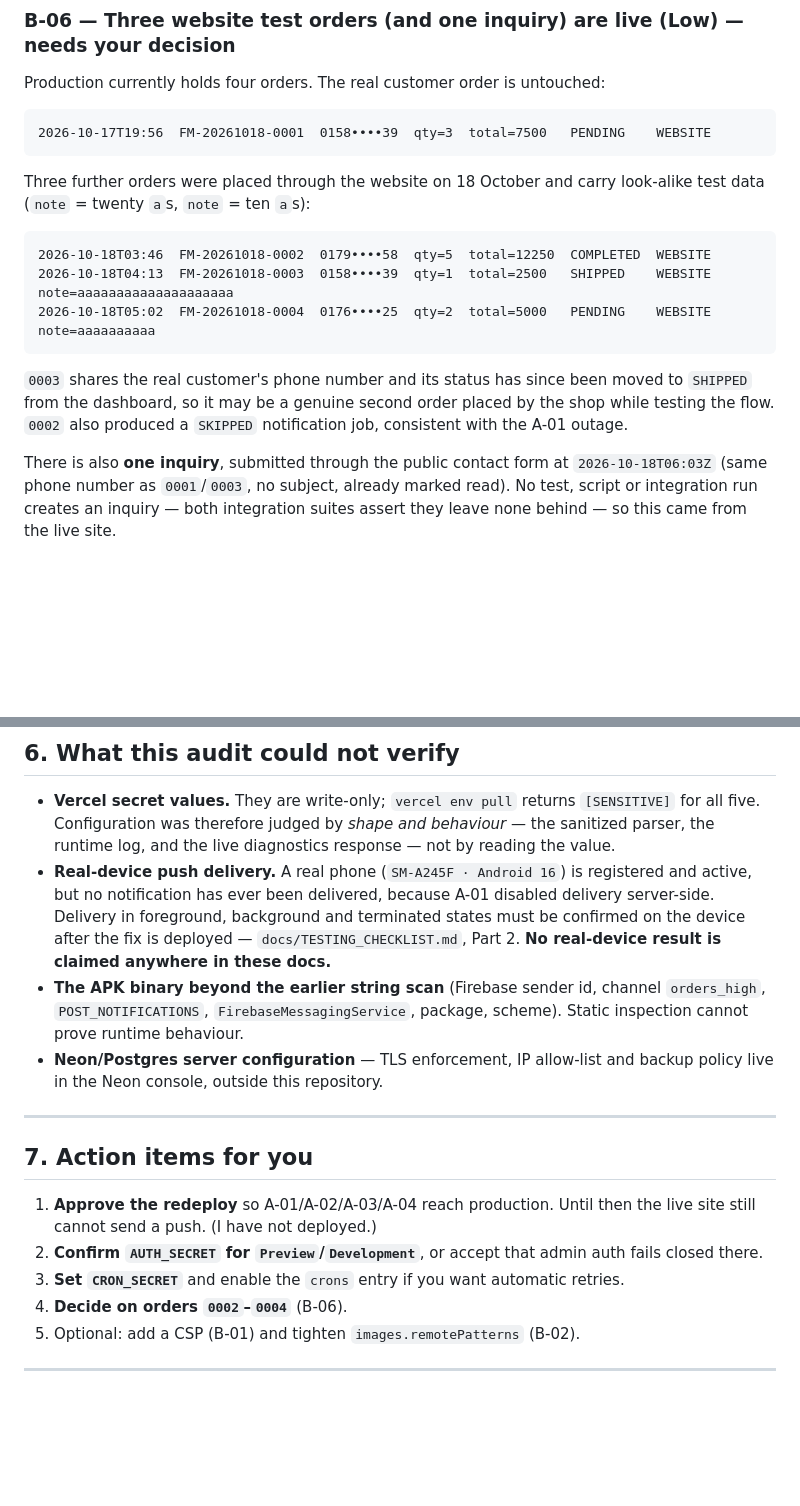
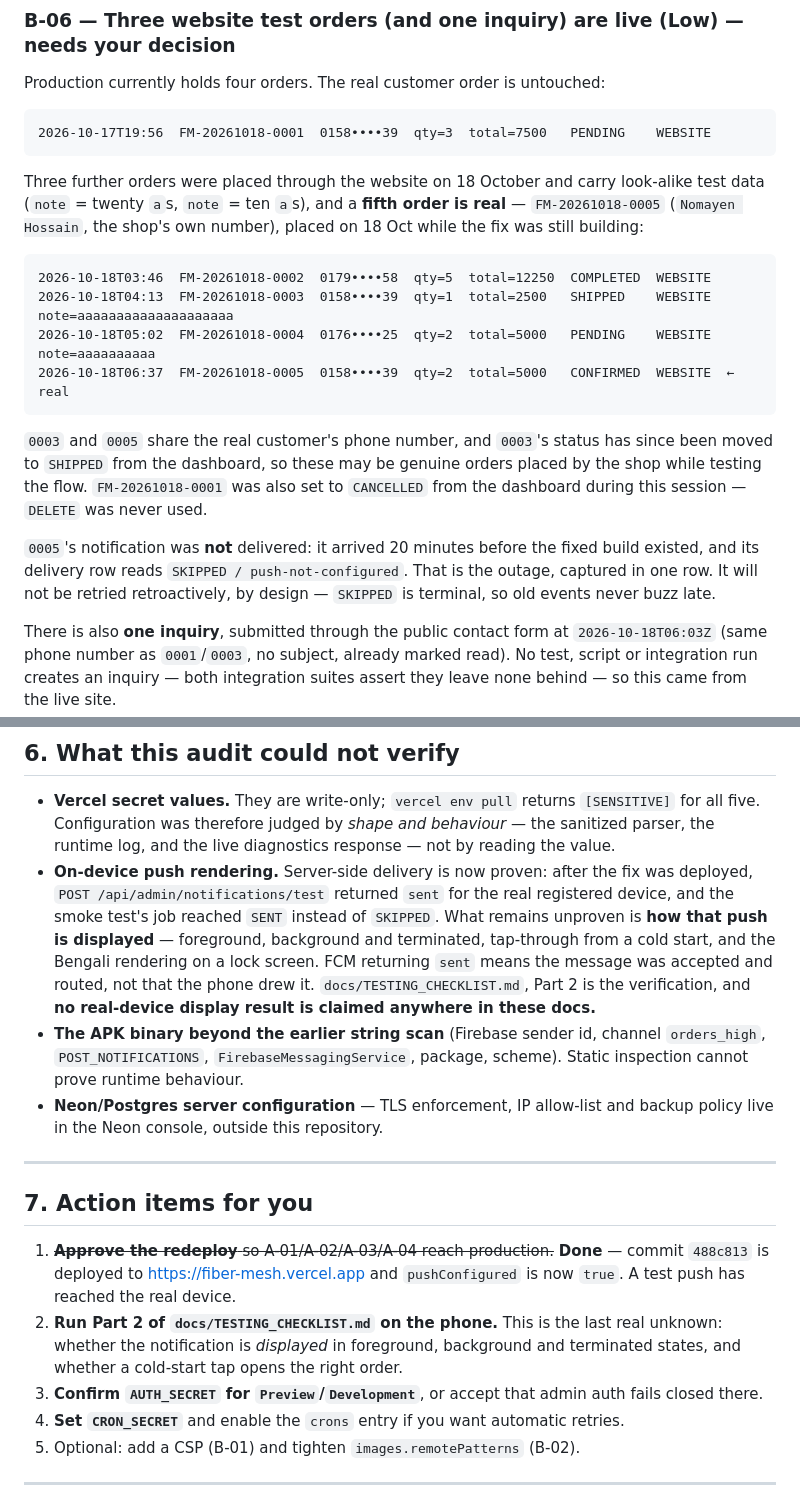
Before and after one commit to nomayen31/Fiber-mesh-, a Markdown page: docs/SECURITY_AUDIT.md, 2 parts joined by grey strips. Drawn GitHub-style; blank space fills up the shorter version.

````diff
--- a/docs/SECURITY_AUDIT.md
+++ b/docs/SECURITY_AUDIT.md
@@ -341,18 +357,26 @@ Production currently holds four orders. The real customer order is untouched:
 ```
 
 Three further orders were placed through the website on 18 October and carry look-alike
-test data (`note` = twenty `a`s, `note` = ten `a`s):
+test data (`note` = twenty `a`s, `note` = ten `a`s), and a **fifth order is real** —
+`FM-20261018-0005` (`Nomayen Hossain`, the shop's own number), placed on 18 Oct while
+the fix was still building:
 
 ```
 2026-10-18T03:46  FM-20261018-0002  0179••••58  qty=5  total=12250  COMPLETED  WEBSITE
 2026-10-18T04:13  FM-20261018-0003  0158••••39  qty=1  total=2500   SHIPPED    WEBSITE  note=aaaaaaaaaaaaaaaaaaaa
 2026-10-18T05:02  FM-20261018-0004  0176••••25  qty=2  total=5000   PENDING    WEBSITE  note=aaaaaaaaaa
+2026-10-18T06:37  FM-20261018-0005  0158••••39  qty=2  total=5000   CONFIRMED  WEBSITE  ← real
 ```
 
-`0003` shares the real customer's phone number and its status has since been moved to
-`SHIPPED` from the dashboard, so it may be a genuine second order placed by the shop
-while testing the flow. `0002` also produced a `SKIPPED` notification job, consistent
-with the A-01 outage.
+`0003` and `0005` share the real customer's phone number, and `0003`'s status has since
+been moved to `SHIPPED` from the dashboard, so these may be genuine orders placed by the
+shop while testing the flow. `FM-20261018-0001` was also set to `CANCELLED` from the
+dashboard during this session — `DELETE` was never used.
+
+`0005`'s notification was **not** delivered: it arrived 20 minutes before the fixed
+build existed, and its delivery row reads `SKIPPED / push-not-configured`. That is the
+outage, captured in one row. It will not be retried retroactively, by design —
+`SKIPPED` is terminal, so old events never buzz late.
 
 There is also **one inquiry**, submitted through the public contact form at
 `2026-10-18T06:03Z` (same phone number as `0001`/`0003`, no subject, already marked
@@ -464,11 +488,14 @@ inactive-for-too-long rows.
   for all five. Configuration was therefore judged by *shape and behaviour* — the
   sanitized parser, the runtime log, and the live diagnostics response — not by reading
   the value.
-- **Real-device push delivery.** A real phone (`SM-A245F · Android 16`) is registered and
-  active, but no notification has ever been delivered, because A-01 disabled delivery
-  server-side. Delivery in foreground, background and terminated states must be confirmed
-  on the device after the fix is deployed — `docs/TESTING_CHECKLIST.md`, Part 2. **No
-  real-device result is claimed anywhere in these docs.**
+- **On-device push rendering.** Server-side delivery is now proven: after the fix was
+  deployed, `POST /api/admin/notifications/test` returned `sent` for the real registered
+  device, and the smoke test's job reached `SENT` instead of `SKIPPED`. What remains
+  unproven is **how that push is displayed** — foreground, background and terminated,
+  tap-through from a cold start, and the Bengali rendering on a lock screen. FCM
+  returning `sent` means the message was accepted and routed, not that the phone drew it.
+  `docs/TESTING_CHECKLIST.md`, Part 2 is the verification, and **no real-device display
+  result is claimed anywhere in these docs.**
 - **The APK binary beyond the earlier string scan** (Firebase sender id, channel
   `orders_high`, `POST_NOTIFICATIONS`, `FirebaseMessagingService`, package, scheme). Static
   inspection cannot prove runtime behaviour.
@@ -479,12 +506,15 @@ inactive-for-too-long rows.
 
 ## 7. Action items for you
 
-1. **Approve the redeploy** so A-01/A-02/A-03/A-04 reach production. Until then the live
-   site still cannot send a push. (I have not deployed.)
-2. **Confirm `AUTH_SECRET` for `Preview`/`Development`**, or accept that admin auth fails
+1. ~~**Approve the redeploy** so A-01/A-02/A-03/A-04 reach production.~~ **Done** —
+   commit `488c813` is deployed to https://fiber-mesh.vercel.app and `pushConfigured`
+   is now `true`. A test push has reached the real device.
+2. **Run Part 2 of `docs/TESTING_CHECKLIST.md` on the phone.** This is the last real
+   unknown: whether the notification is *displayed* in foreground, background and
+   terminated states, and whether a cold-start tap opens the right order.
+3. **Confirm `AUTH_SECRET` for `Preview`/`Development`**, or accept that admin auth fails
    closed there.
-3. **Set `CRON_SECRET`** and enable the `crons` entry if you want automatic retries.
-4. **Decide on orders `0002`–`0004`** (B-06).
+4. **Set `CRON_SECRET`** and enable the `crons` entry if you want automatic retries.
 5. Optional: add a CSP (B-01) and tighten `images.remotePatterns` (B-02).
 
 ---
````
Also changed, not shown: other parts of docs/SECURITY_AUDIT.md (+16 -0 lines), README.md (+6 -6 lines), docs/TESTING_CHECKLIST.md (+10 -11 lines).
